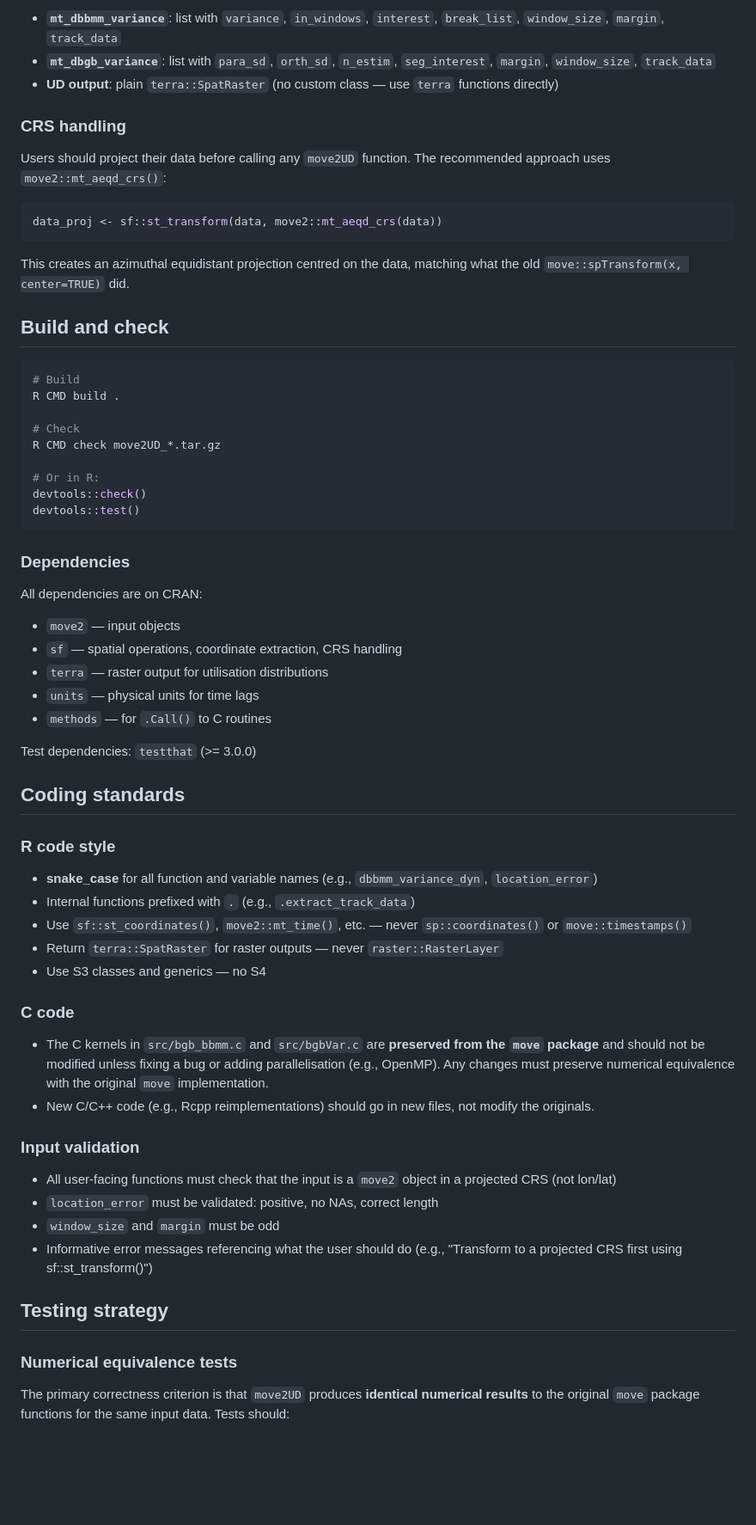
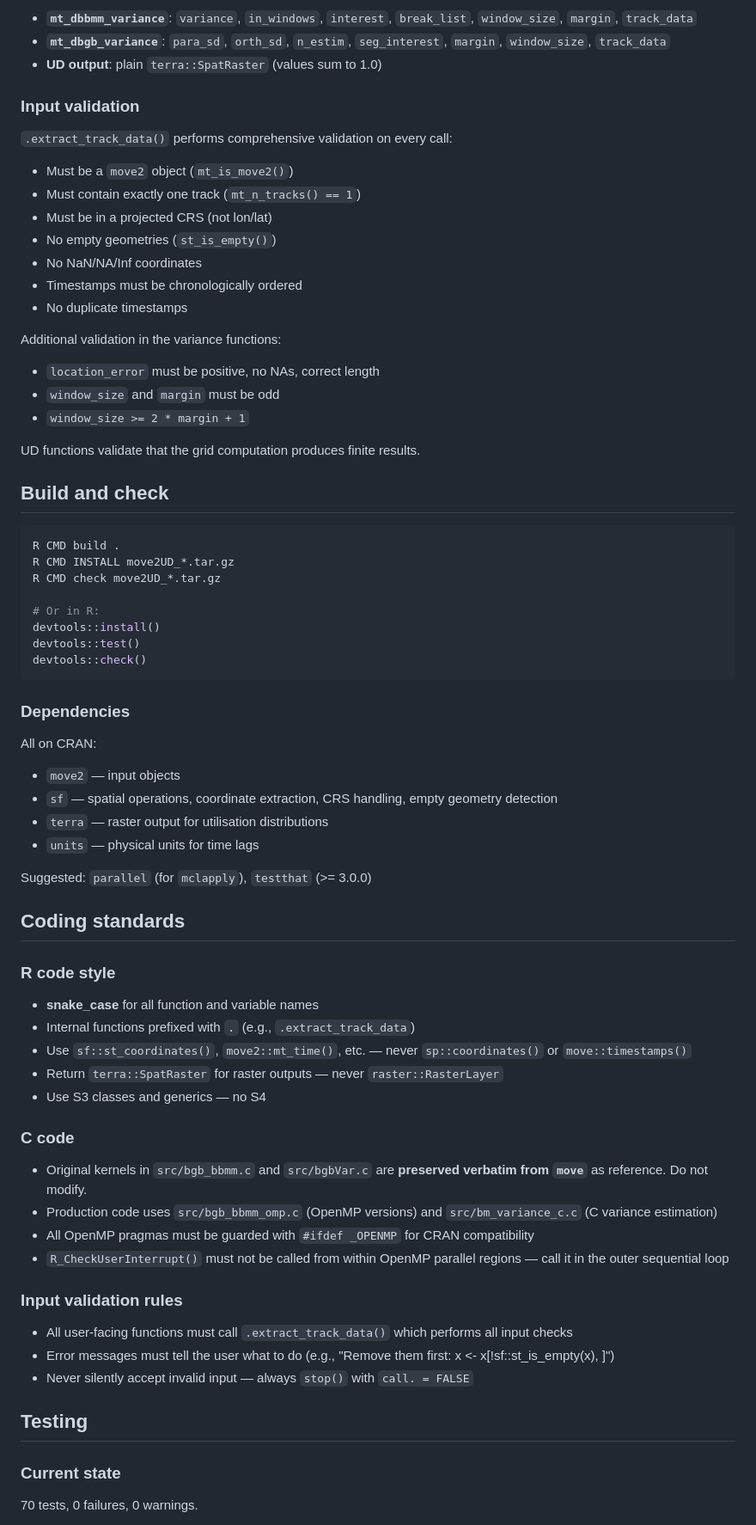
Before and after one commit to kamransafi/move2UD, a Markdown page: CLAUDE.md, the part around one of its changes. Shown at 86% size. Drawn GitHub-style; blank space fills up the shorter version.

````diff
--- a/CLAUDE.md
+++ b/CLAUDE.md
@@ -55,64 +56,72 @@ The old `move` package used a deep S4 class hierarchy (`dBMvariance` → `.MoveT
 
-- **`mt_dbbmm_variance`**: list with `variance`, `in_windows`, `interest`, `break_list`, `window_size`, `margin`, `track_data`
-- **`mt_dbgb_variance`**: list with `para_sd`, `orth_sd`, `n_estim`, `seg_interest`, `margin`, `window_size`, `track_data`
-- **UD output**: plain `terra::SpatRaster` (no custom class — use `terra` functions directly)
+- **`mt_dbbmm_variance`**: `variance`, `in_windows`, `interest`, `break_list`, `window_size`, `margin`, `track_data`
+- **`mt_dbgb_variance`**: `para_sd`, `orth_sd`, `n_estim`, `seg_interest`, `margin`, `window_size`, `track_data`
+- **UD output**: plain `terra::SpatRaster` (values sum to 1.0)
 
-### CRS handling
+### Input validation
 
-Users should project their data before calling any `move2UD` function. The recommended approach uses `move2::mt_aeqd_crs()`:
+`.extract_track_data()` performs comprehensive validation on every call:
 
-```r
-data_proj <- sf::st_transform(data, move2::mt_aeqd_crs(data))
-```
+- Must be a `move2` object (`mt_is_move2()`)
+- Must contain exactly one track (`mt_n_tracks() == 1`)
+- Must be in a projected CRS (not lon/lat)
+- No empty geometries (`st_is_empty()`)
+- No NaN/NA/Inf coordinates
+- Timestamps must be chronologically ordered
+- No duplicate timestamps
 
-This creates an azimuthal equidistant projection centred on the data, matching what the old `move::spTransform(x, center=TRUE)` did.
+Additional validation in the variance functions:
+- `location_error` must be positive, no NAs, correct length
+- `window_size` and `margin` must be odd
+- `window_size >= 2 * margin + 1`
+
+UD functions validate that the grid computation produces finite results.
 
 ## Build and check
 
 ```bash
-# Build
 R CMD build .
-
-# Check
+R CMD INSTALL move2UD_*.tar.gz
 R CMD check move2UD_*.tar.gz
 
 # Or in R:
+devtools::install()
+devtools::test()
 devtools::check()
-devtools::test()
 ```
 
 ### Dependencies
 
-All dependencies are on CRAN:
+All on CRAN:
 - `move2` — input objects
-- `sf` — spatial operations, coordinate extraction, CRS handling
+- `sf` — spatial operations, coordinate extraction, CRS handling, empty geometry detection
 - `terra` — raster output for utilisation distributions
 - `units` — physical units for time lags
-- `methods` — for `.Call()` to C routines
 
-Test dependencies: `testthat` (>= 3.0.0)
+Suggested: `parallel` (for `mclapply`), `testthat` (>= 3.0.0)
 
 ## Coding standards
 
 ### R code style
-- **snake_case** for all function and variable names (e.g., `dbbmm_variance_dyn`, `location_error`)
+- **snake_case** for all function and variable names
 - Internal functions prefixed with `.` (e.g., `.extract_track_data`)
 - Use `sf::st_coordinates()`, `move2::mt_time()`, etc. — never `sp::coordinates()` or `move::timestamps()`
 - Return `terra::SpatRaster` for raster outputs — never `raster::RasterLayer`
 - Use S3 classes and generics — no S4
 
 ### C code
-- The C kernels in `src/bgb_bbmm.c` and `src/bgbVar.c` are **preserved from the `move` package** and should not be modified unless fixing a bug or adding parallelisation (e.g., OpenMP). Any changes must preserve numerical equivalence with the original `move` implementation.
-- New C/C++ code (e.g., Rcpp reimplementations) should go in new files, not modify the originals.
+- Original kernels in `src/bgb_bbmm.c` and `src/bgbVar.c` are **preserved verbatim from `move`** as reference. Do not modify.
+- Production code uses `src/bgb_bbmm_omp.c` (OpenMP versions) and `src/bm_variance_c.c` (C variance estimation)
+- All OpenMP pragmas must be guarded with `#ifdef _OPENMP` for CRAN compatibility
+- `R_CheckUserInterrupt()` must not be called from within OpenMP parallel regions — call it in the outer sequential loop
 
-### Input validation
-- All user-facing functions must check that the input is a `move2` object in a projected CRS (not lon/lat)
-- `location_error` must be validated: positive, no NAs, correct length
-- `window_size` and `margin` must be odd
-- Informative error messages referencing what the user should do (e.g., "Transform to a projected CRS first using sf::st_transform()")
+### Input validation rules
+- All user-facing functions must call `.extract_track_data()` which performs all input checks
+- Error messages must tell the user what to do (e.g., "Remove them first: x <- x[!sf::st_is_empty(x), ]")
+- Never silently accept invalid input — always `stop()` with `call. = FALSE`
 
-## Testing strategy
+## Testing
 
-### Numerical equivalence tests
-The primary correctness criterion is that `move2UD` produces **identical numerical results** to the original `move` package functions for the same input data. Tests should:
+### Current state
+70 tests, 0 failures, 0 warnings.
 
````
Also changed, not shown: other parts of CLAUDE.md (+59 -53 lines).
